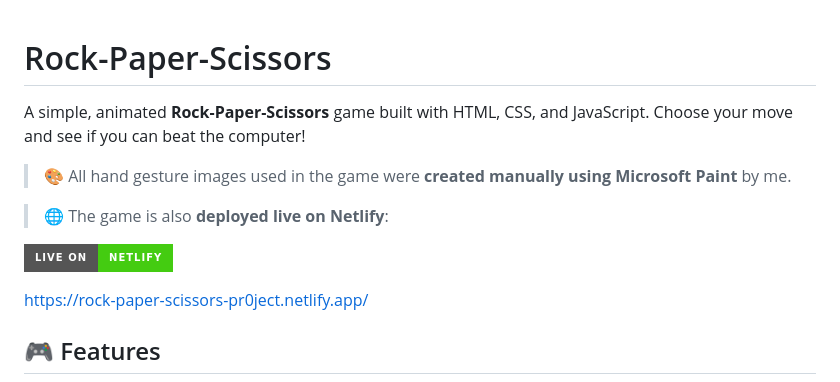
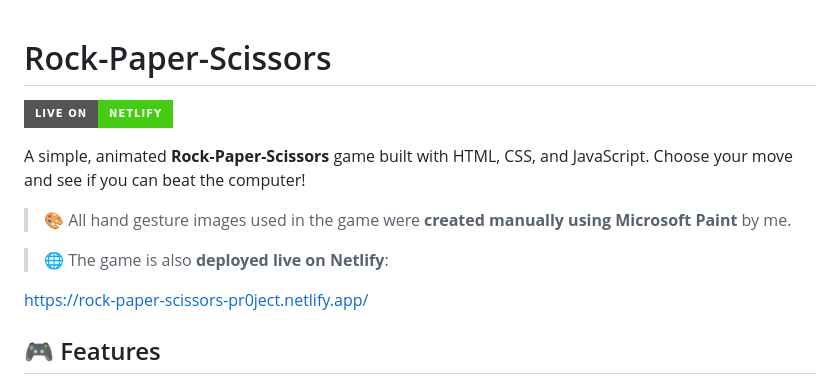
Before and after one commit to MolnarHangaBorbala/Planet-Merge, a Markdown page: README.md, the part around the change. Drawn GitHub-style; badges without logos.

```diff
--- a/README.md
+++ b/README.md
@@ -1,12 +1,12 @@
 # Rock-Paper-Scissors
+
+[![Live on Netlify](https://img.shields.io/badge/Live_on-Netlify-brightgreen?style=for-the-badge&logo=netlify&logoColor=white)](https://rock-paper-scissors-pr0ject.netlify.app/)
 
 A simple, animated **Rock-Paper-Scissors** game built with HTML, CSS, and JavaScript. Choose your move and see if you can beat the computer!
 
 > 🎨 All hand gesture images used in the game were **created manually using Microsoft Paint** by me.
 
 > 🌐 The game is also **deployed live on Netlify**:
-
-[![Live on Netlify](https://img.shields.io/badge/Live_on-Netlify-brightgreen?style=for-the-badge&logo=netlify&logoColor=white)](https://rock-paper-scissors-pr0ject.netlify.app/)
 
 [https://rock-paper-scissors-pr0ject.netlify.app/](https://rock-paper-scissors-pr0ject.netlify.app/)
 
```
